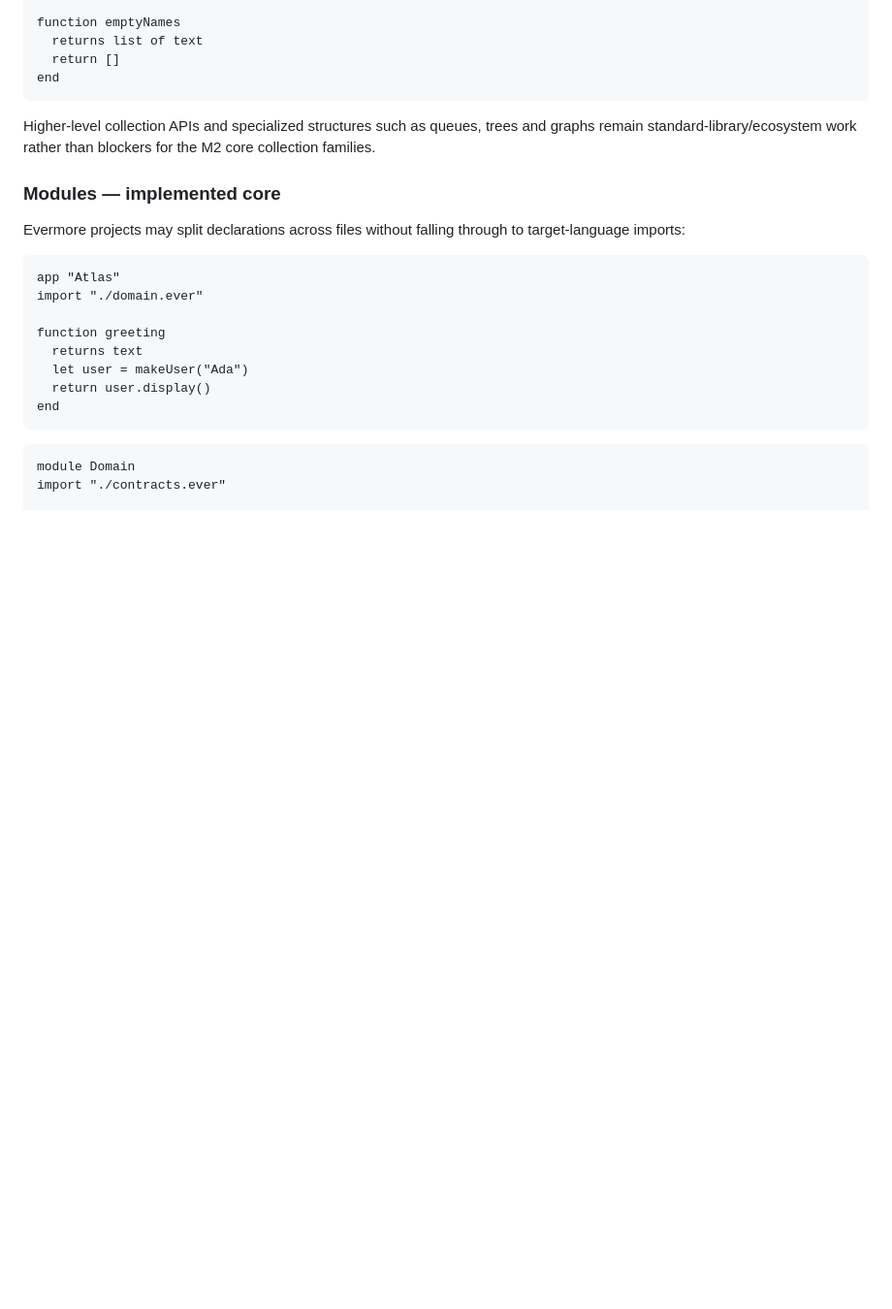
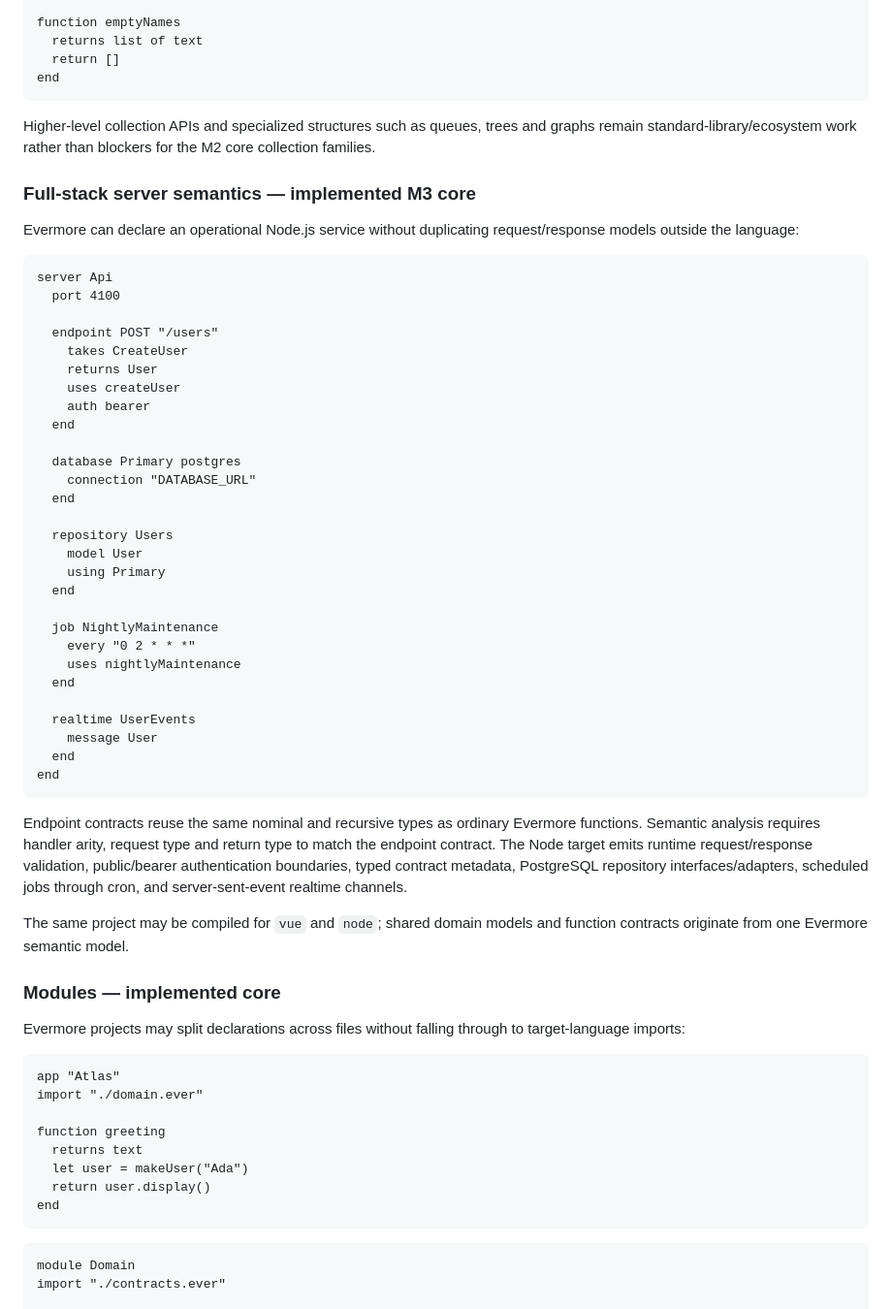
Before and after one commit to armaabetancourtt/evermore, a Markdown page: docs/LANGUAGE_DESIGN.md, the part around the change. Shown at 97% size. Drawn GitHub-style; blank space fills up the shorter version.

Commit message:
docs(language): specify M3 full-stack semantics

```diff
--- a/docs/LANGUAGE_DESIGN.md
+++ b/docs/LANGUAGE_DESIGN.md
@@ -423,6 +423,45 @@ end
 
 Higher-level collection APIs and specialized structures such as queues, trees and graphs remain standard-library/ecosystem work rather than blockers for the M2 core collection families.
 
+### Full-stack server semantics — implemented M3 core
+
+Evermore can declare an operational Node.js service without duplicating request/response models outside the language:
+
+~~~evermore
+server Api
+  port 4100
+
+  endpoint POST "/users"
+    takes CreateUser
+    returns User
+    uses createUser
+    auth bearer
+  end
+
+  database Primary postgres
+    connection "DATABASE_URL"
+  end
+
+  repository Users
+    model User
+    using Primary
+  end
+
+  job NightlyMaintenance
+    every "0 2 * * *"
+    uses nightlyMaintenance
+  end
+
+  realtime UserEvents
+    message User
+  end
+end
+~~~
+
+Endpoint contracts reuse the same nominal and recursive types as ordinary Evermore functions. Semantic analysis requires handler arity, request type and return type to match the endpoint contract. The Node target emits runtime request/response validation, public/bearer authentication boundaries, typed contract metadata, PostgreSQL repository interfaces/adapters, scheduled jobs through cron, and server-sent-event realtime channels.
+
+The same project may be compiled for `vue` and `node`; shared domain models and function contracts originate from one Evermore semantic model.
+
 ### Modules — implemented core
 
 Evermore projects may split declarations across files without falling through to target-language imports:
```
